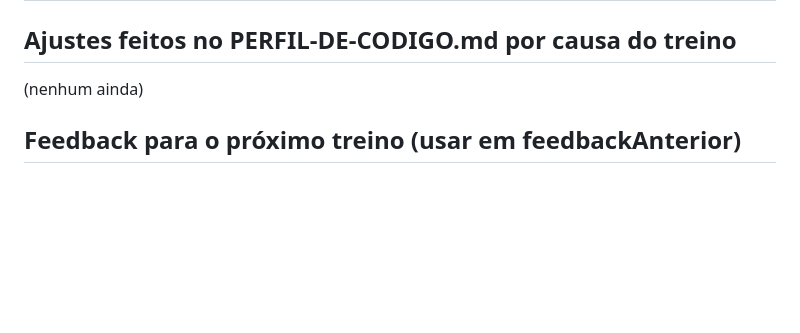
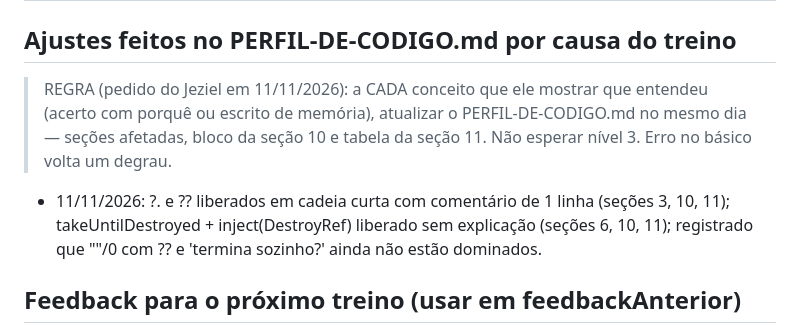
Before and after one commit to jezielsilva/pagina-mocks-prompts, a Markdown page: perfil/PROGRESSO-TREINO.md, the part around the change. Rendered like a GitHub page; blank space fills up the shorter version.

```diff
--- a/perfil/PROGRESSO-TREINO.md
+++ b/perfil/PROGRESSO-TREINO.md
@@ -51,7 +51,8 @@
 | 2026-10-26 | ~1,5/5 (q1 ½, q2 ✗, q3 ¼, q4 ¼, q5 ½) | GroupBy, switchMap, unsubscribe, ReplaceOne×$set, switch expression | Lê a intenção geral, mas falta precisão no resultado. Repetir: ReplaceOne×$set, takeUntilDestroyed, switchMap (com versão sem pipe ao lado) |
 
 ## Ajustes feitos no PERFIL-DE-CODIGO.md por causa do treino
-(nenhum ainda)
+> REGRA (pedido do Jeziel em 11/11/2026): a CADA conceito que ele mostrar que entendeu (acerto com porquê ou escrito de memória), atualizar o PERFIL-DE-CODIGO.md no mesmo dia — seções afetadas, bloco da seção 10 e tabela da seção 11. Não esperar nível 3. Erro no básico volta um degrau.
+- 11/11/2026: ?. e ?? liberados em cadeia curta com comentário de 1 linha (seções 3, 10, 11); takeUntilDestroyed + inject(DestroyRef) liberado sem explicação (seções 6, 10, 11); registrado que ""/0 com ?? e 'termina sozinho?' ainda não estão dominados.
 
 ## Feedback para o próximo treino (usar em feedbackAnterior)
 - 26/10: reforçar com exercícios curtos e versão "simples equivalente" ao lado: (1) ReplaceOne apaga campos que não vieram → usar UpdateOne + $set; (2) Observable de hub/Subject nunca completa → takeUntilDestroyed; (3) switchMap cancela a busca anterior; (4) ler switch expression como switch clássico; (5) sempre dizer o RESULTADO concreto pedido no enunciado.
```
Also changed, not shown: CLAUDE.md (+1 -1 lines), perfil/PERFIL-DE-CODIGO.md (+24 -10 lines).
